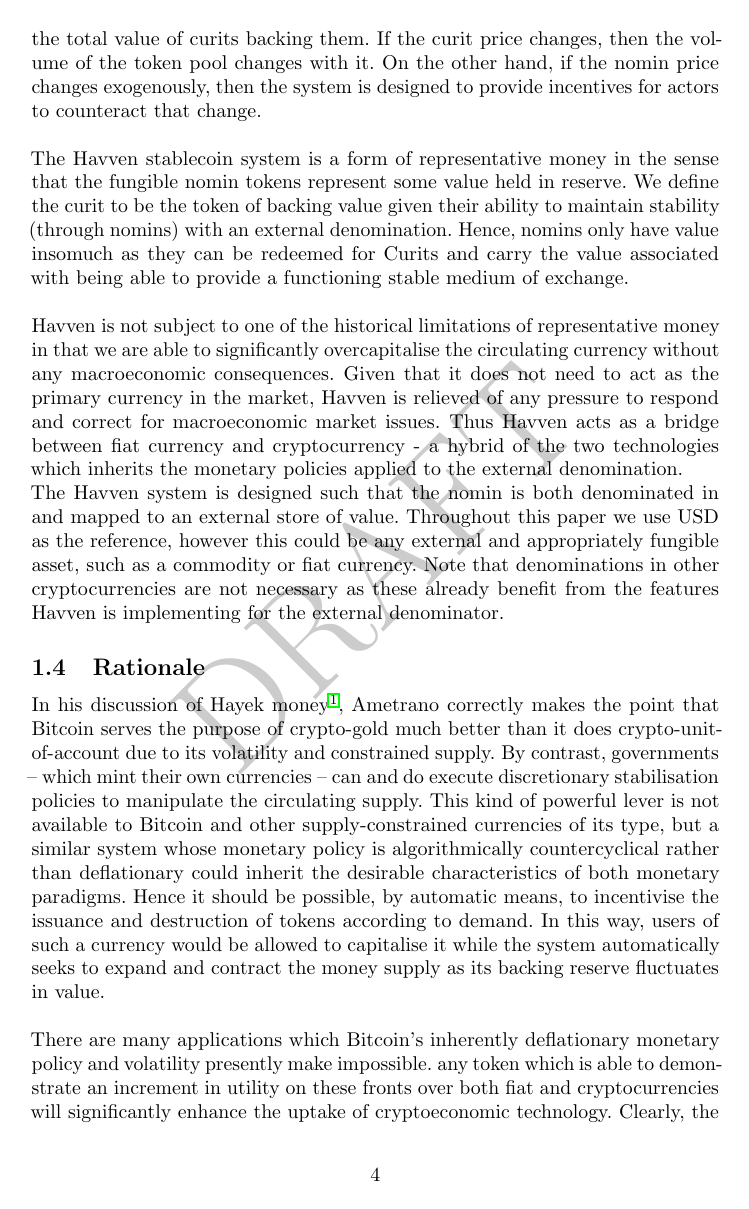
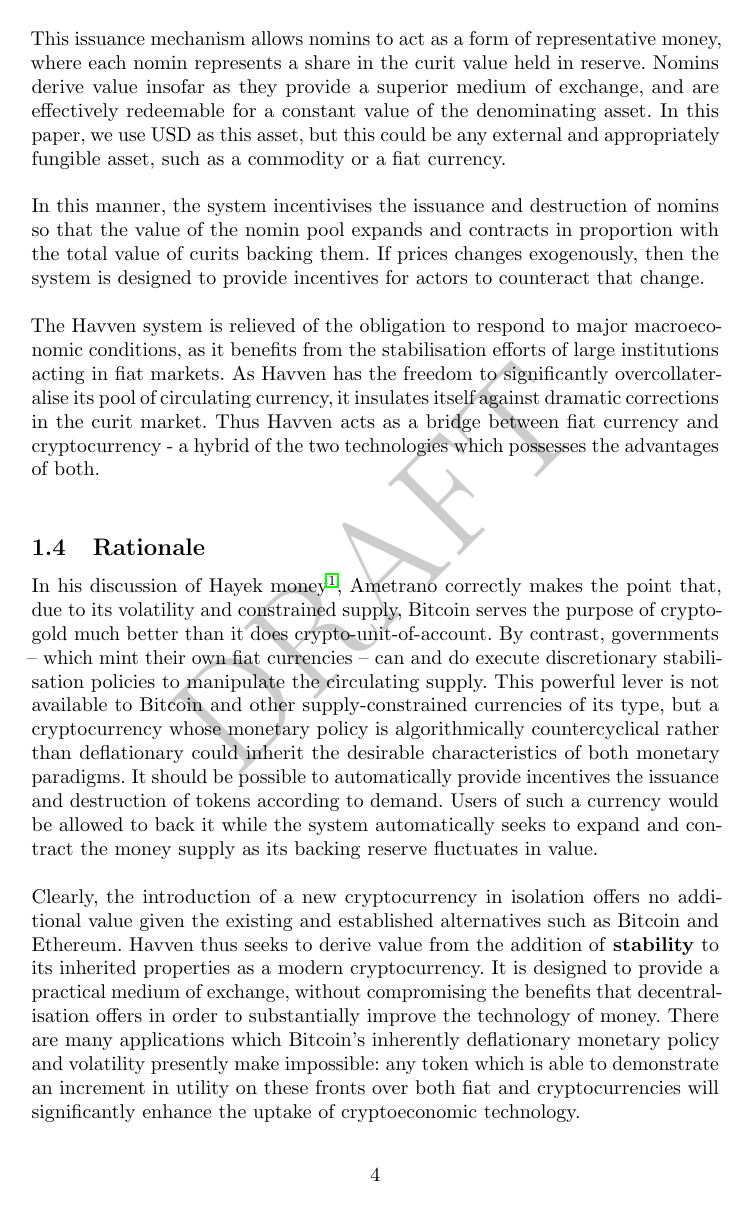
Before and after one commit to Synthetixio/simulation, a LaTeX paper (analysis/whitepaper.tex, which reads analysis/tex/introduction_kain.tex): page 4 of 19 before the commit and page 4 of 17 after it. Compiled offline with pdfLaTeX.

Commit message:
Enhancements to Sam+Tim's version.

```diff
--- a/analysis/tex/introduction_kain.tex
+++ b/analysis/tex/introduction_kain.tex
@@ -59,43 +72,45 @@
 level of risk. To compensate this risk, such nomin-issuers will be rewarded with fees the system levies
 automatically as part of its normal operation. \\
 
+\noindent This issuance mechanism allows nomins to act as a form of representative money, where
+each nomin represents a share in the curit value held in reserve. Nomins derive value insofar as they provide
+a superior medium of exchange, and are effectively redeemable for a constant value
+of the denominating asset. In this paper, we use USD as this asset, but this could be any external
+and appropriately fungible asset, such as a commodity or a fiat currency.  \\
+
 \noindent In this manner, the system incentivises the issuance and destruction of nomins so that the value of
 the nomin pool expands and contracts in proportion with the total value of curits backing them.
-If the curit price changes, then the volume of the token pool changes with it.
-On the other hand, if the nomin price changes exogenously, then the system is designed to provide
-incentives for actors to counteract that change. \\
+If prices changes exogenously, then the system is designed to provide incentives for actors to
+counteract that change. \\
 
-\noindent The Havven stablecoin system is a form of representative money in the sense that the fungible nomin
-tokens represent some value held in reserve. We define the curit to be the token of backing value given their ability to maintain stability (through nomins) with an external denomination. Hence, nomins only have value insomuch as they can be redeemed for Curits and carry the value associated with being able to provide a functioning stable medium of exchange. \\
-
-\noindent Havven is not subject to one of the historical limitations of representative money in that we are able to significantly overcapitalise the circulating currency without any macroeconomic consequences. Given that it does not need to act as the primary currency in the market, Havven is relieved of any pressure to respond and correct for macroeconomic market issues. Thus Havven acts as a bridge between fiat currency and
-cryptocurrency - a hybrid of the two technologies which inherits the monetary policies applied to the external denomination.
-
-\noindent The Havven system is designed such that the nomin is both denominated in and
-mapped to an external store of value. Throughout this paper we use USD as the reference, however this could
-be any external and appropriately fungible asset, such as a commodity or fiat currency. Note that denominations
-in other cryptocurrencies are not necessary as these already benefit from the features Havven is implementing
-for the external denominator.
+\noindent The Havven system is relieved of the obligation to respond to major macroeconomic conditions,
+as it benefits from the stabilisation efforts of large institutions acting in fiat markets.
+As Havven has the freedom to significantly overcollateralise its pool of circulating currency, it
+insulates itself against dramatic corrections in the curit market.
+Thus Havven acts as a bridge between fiat currency and cryptocurrency - a hybrid of the two technologies which possesses
+the advantages of both. \\
 
 \subsection{Rationale}
 
-\noindent  In his discussion of Hayek money~\cite{ametrano2016hayek}, Ametrano correctly makes the point that
-Bitcoin serves the purpose of crypto-gold much better than it does crypto-unit-of-account due to its volatility
-and constrained supply. By contrast, governments -- which mint their own currencies -- can and do execute
-discretionary stabilisation policies to manipulate the circulating supply. This kind of powerful lever is not
-available to Bitcoin and other supply-constrained currencies of its type, but a similar system whose monetary
+\noindent  In his discussion of Hayek money~\cite{ametrano2016hayek}, Ametrano correctly makes the point that,
+due to its volatility and constrained supply, Bitcoin serves the purpose of crypto-gold much better than it
+does crypto-unit-of-account. By contrast, governments -- which mint their own fiat currencies -- can and do execute
+discretionary stabilisation policies to manipulate the circulating supply. This powerful lever is not
+available to Bitcoin and other supply-constrained currencies of its type, but a cryptocurrency whose monetary
 policy is algorithmically countercyclical rather than deflationary could inherit the desirable characteristics
-of both monetary paradigms. Hence it should be possible, by automatic means, to incentivise the issuance and
-destruction of tokens according to demand. In this way, users of such a currency would be allowed to
-capitalise it while the system automatically seeks to expand and contract the money supply as its backing
+of both monetary paradigms. It should be possible to automatically provide incentives the issuance and
+destruction of tokens according to demand. Users of such a currency would be allowed to back it while
+the system automatically seeks to expand and contract the money supply as its backing
 reserve fluctuates in value. \\
 
-\noindent There are many applications which Bitcoin's inherently deflationary monetary policy and
-volatility presently make impossible. any token which is able to demonstrate an increment
-in utility on these fronts over both fiat and cryptocurrencies will significantly
-enhance the uptake of cryptoeconomic technology. Clearly, the introduction of a new cryptocurrency in isolation offers no additional value given
+\noindent Clearly, the introduction of a new cryptocurrency in isolation offers no additional value given
 the existing and established alternatives such as Bitcoin and Ethereum. Havven thus seeks to derive value
 from the addition of \textbf{stability} to its inherited properties as a modern cryptocurrency.
-It is designed to provide a practical medium of exchange, without compromising the benefits that decentralisation offers in order to substantially improve the technology of money.
+It is designed to provide a practical medium of exchange, without compromising the benefits that
+decentralisation offers in order to substantially improve the technology of money.
+There are many applications which Bitcoin's inherently deflationary monetary policy and
+volatility presently make impossible: any token which is able to demonstrate an increment
+in utility on these fronts over both fiat and cryptocurrencies will significantly
+enhance the uptake of cryptoeconomic technology.
 
 \pagebreak
```
Also changed, not shown: analysis/tex/functional_description.tex (+44 -24 lines), analysis/tex/introduction.tex (+1 -1 lines), analysis/tex/quantitative_analysis.tex (+1 -5 lines), analysis/whitepaper.tex (+3 -1 lines), analysis/whitepaper.pdf, analysis/tex/introduction_kain.tex (25 more changed lines).
